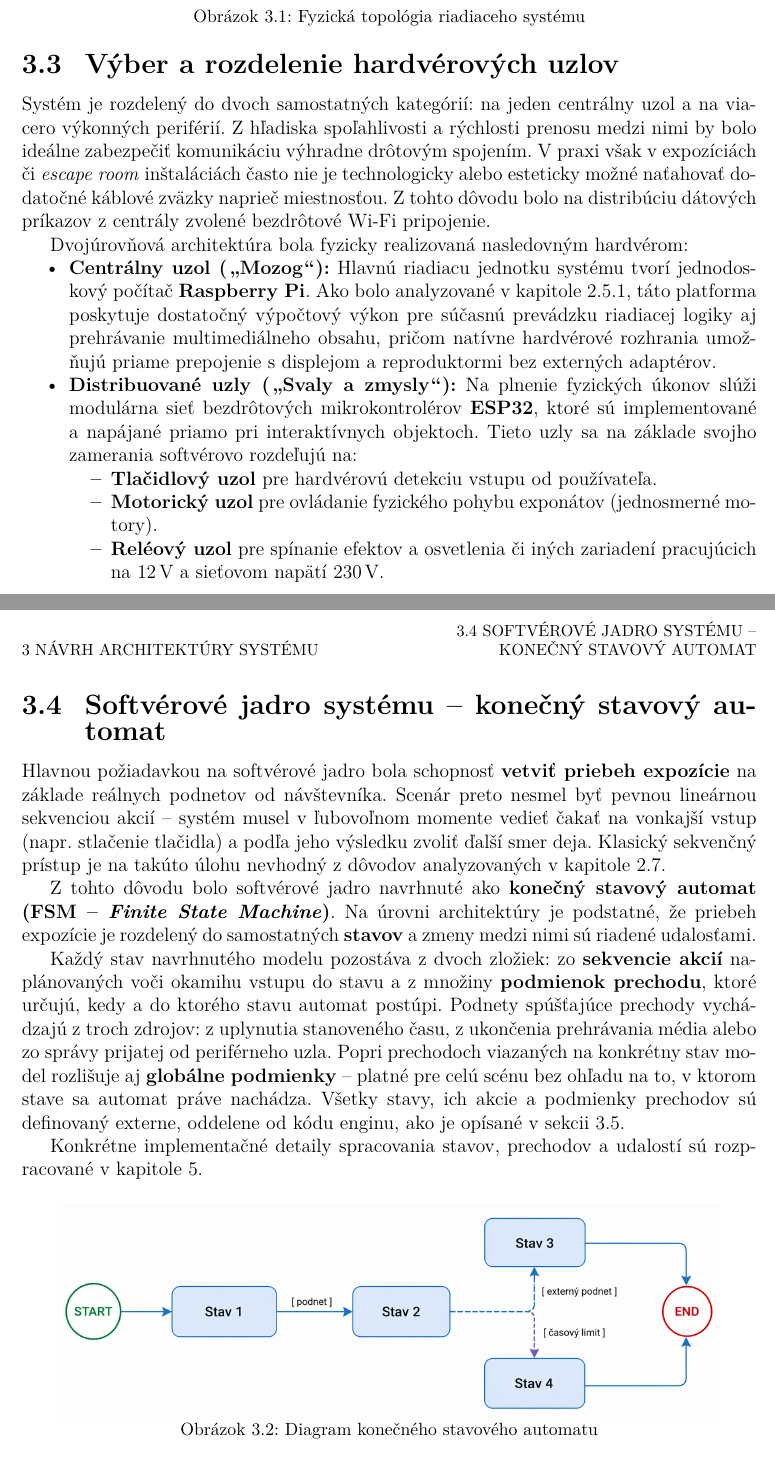
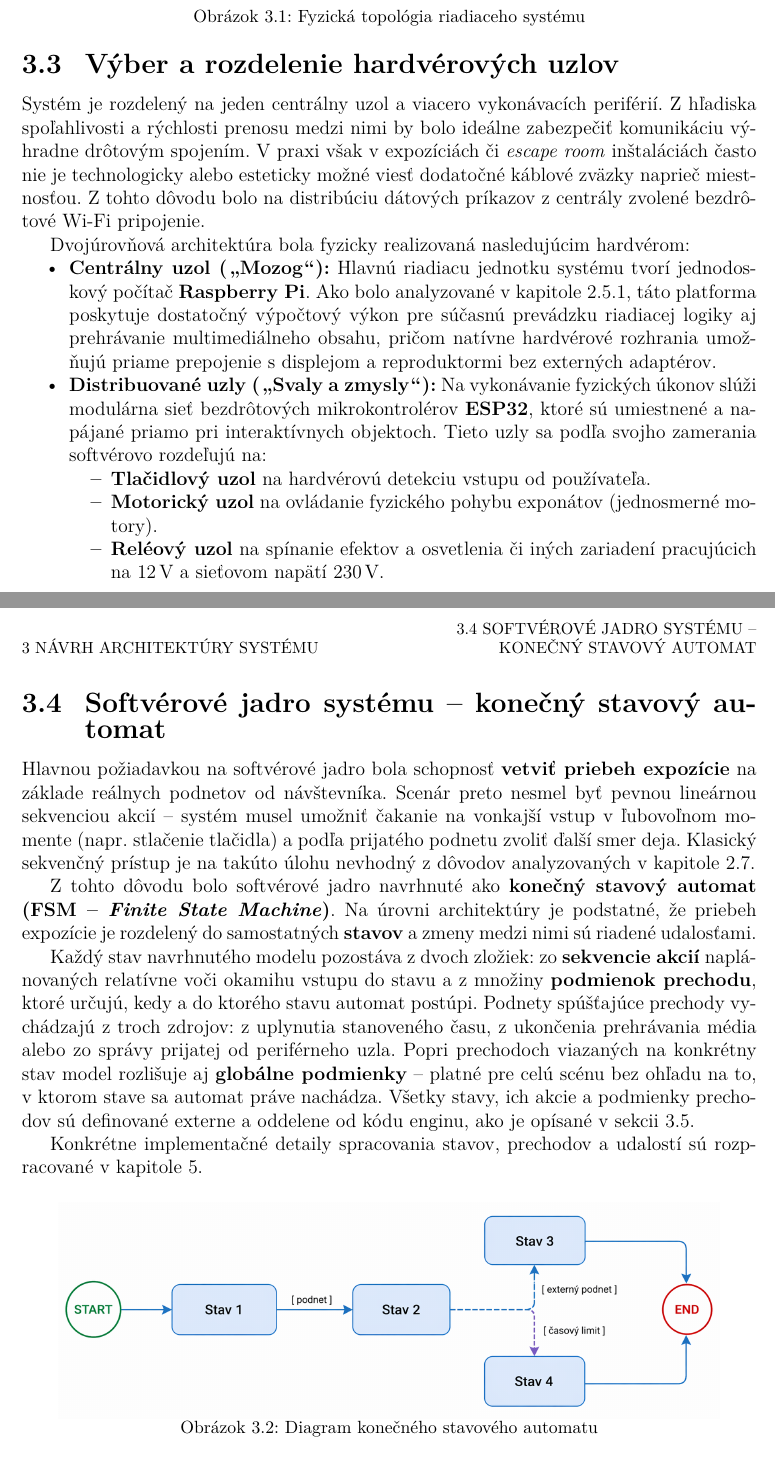
Before and after one commit to Wadanator/BakalarkaText, a LaTeX thesis (diplomka.tex, which reads chapters/Architektura.tex): two parts of pages 19 and 20 of 54, joined at a grey line, cut so that both start at the same text. Compiled offline with pdfLaTeX.

Commit message:
Arch gramatika

```diff
--- a/chapters/Architektura.tex
+++ b/chapters/Architektura.tex
@@ -76,15 +77,15 @@ len cez centrálny uzol.
 \section{Výber a~rozdelenie hardvérových uzlov}
 \label{HardverovaTopoligia}
 
-Systém je rozdelený do dvoch samostatných kategórií: na jeden centrálny uzol
-a~na viacero výkonných periférií. Z~hľadiska spoľahlivosti a~rýchlosti prenosu
+Systém je rozdelený na jeden centrálny uzol
+a~viacero vykonávacích periférií. Z~hľadiska spoľahlivosti a~rýchlosti prenosu
 medzi nimi by bolo ideálne zabezpečiť komunikáciu výhradne drôtovým
 spojením. V~praxi však v~expozíciách či \textit{escape room} inštaláciách
-často nie je technologicky alebo esteticky možné naťahovať dodatočné káblové
+často nie je technologicky alebo esteticky možné viesť dodatočné káblové
 zväzky naprieč miestnosťou. Z~tohto dôvodu bolo na distribúciu dátových
 príkazov z~centrály zvolené bezdrôtové Wi-Fi pripojenie.
 
-Dvojúrovňová architektúra bola fyzicky realizovaná nasledovným hardvérom:
+Dvojúrovňová architektúra bola fyzicky realizovaná nasledujúcim hardvérom:
 \begin{itemize}
     \item \textbf{Centrálny uzol (\uv{Mozog}):} Hlavnú riadiacu jednotku
         systému tvorí jednodoskový počítač \textbf{Raspberry Pi}. Ako bolo
@@ -93,17 +94,17 @@ Dvojúrovňová architektúra bola fyzicky realizovaná nasledovným hardvérom:
         aj prehrávanie multimediálneho obsahu, pričom natívne hardvérové
         rozhrania umožňujú priame prepojenie s~displejom a~reproduktormi
         bez externých adaptérov.
-    \item \textbf{Distribuované uzly (\uv{Svaly a~zmysly}):} Na plnenie
+    \item \textbf{Distribuované uzly (\uv{Svaly a~zmysly}):} Na vykonávanie
         fyzických úkonov slúži modulárna sieť bezdrôtových mikrokontrolérov
-        \textbf{ESP32}, ktoré sú implementované a~napájané priamo pri
-        interaktívnych objektoch. Tieto uzly sa na základe svojho zamerania
+        \textbf{ESP32}, ktoré sú umiestnené a~napájané priamo pri
+        interaktívnych objektoch. Tieto uzly sa podľa svojho zamerania
         softvérovo rozdeľujú na:
         \begin{itemize}
-            \item \textbf{Tlačidlový uzol} pre hardvérovú detekciu vstupu
+            \item \textbf{Tlačidlový uzol} na hardvérovú detekciu vstupu
                 od používateľa.
-            \item \textbf{Motorický uzol} pre ovládanie fyzického pohybu
+            \item \textbf{Motorický uzol} na ovládanie fyzického pohybu
                 exponátov (jednosmerné motory).
-            \item \textbf{Reléový uzol} pre spínanie efektov a osvetlenia
+            \item \textbf{Reléový uzol} na spínanie efektov a~osvetlenia
                 či~iných zariadení pracujúcich na 12\,V a~sieťovom napätí
                 230\,V.
         \end{itemize}
@@ -116,9 +117,9 @@ Dvojúrovňová architektúra bola fyzicky realizovaná nasledovným hardvérom:
 Hlavnou požiadavkou na softvérové jadro bola schopnosť
 \textbf{vetviť priebeh expozície} na základe reálnych
 podnetov od návštevníka. Scenár preto nesmel byť pevnou
-lineárnou sekvenciou akcií -- systém musel v~ľubovoľnom
-momente vedieť čakať na vonkajší vstup (napr. stlačenie
-tlačidla) a~podľa jeho výsledku zvoliť ďalší smer deja.
+lineárnou sekvenciou akcií -- systém musel umožniť čakanie
+na vonkajší vstup v~ľubovoľnom momente (napr. stlačenie
+tlačidla) a~podľa prijatého podnetu zvoliť ďalší smer deja.
 Klasický sekvenčný prístup je na takúto úlohu nevhodný
 z~dôvodov analyzovaných v~kapitole~\ref{riadiaca-logika}.
 
@@ -129,7 +130,7 @@ rozdelený do samostatných \textbf{stavov} a~zmeny medzi nimi
 sú riadené udalosťami.
 
 Každý stav navrhnutého modelu pozostáva z~dvoch
-zložiek: zo \textbf{sekvencie akcií} naplánovaných voči okamihu
+zložiek: zo \textbf{sekvencie akcií} naplánovaných relatívne voči okamihu
 vstupu do stavu a~z~množiny \textbf{podmienok prechodu}, ktoré
 určujú, kedy a~do ktorého stavu automat postúpi. Podnety
 spúšťajúce prechody vychádzajú z~troch zdrojov: z~uplynutia
@@ -138,7 +139,8 @@ zo~správy prijatej od periférneho uzla. Popri prechodoch
 viazaných na konkrétny stav model rozlišuje aj
 \textbf{globálne podmienky} -- platné pre celú scénu bez
 ohľadu na to, v~ktorom stave sa automat práve nachádza.
-Všetky stavy, ich akcie a podmienky prechodov sú definovaný externe, oddelene od kódu enginu,
+Všetky stavy, ich akcie a~podmienky prechodov sú definované externe
+a~oddelene od kódu enginu,
 ako je opísané v~sekcii~\ref{KomunikacnaVrstva}.
 
 Konkrétne implementačné detaily spracovania stavov,
@@ -177,5 +179,4 @@ Navrhnutý model siete implementuje niekoľko kľúčových komunikačných šta
         pozná aktuálny stav siete. Súčasne je nastavená správa
         \textit{Last Will and Testament} (LWT), ktorú broker automaticky
         zverejní v~prípade neočakávaného výpadku spojenia.
-    \item \textbf{Konfigurácia scény ako externý JSON súbor}
-        (viď kapitola~\ref{datove-formaty})\textbf{:} Celá logika
+    \item \textbf{Konfigurácia scény ako externý súbor JSON}
```
Also changed, not shown: chapters/Architektura.tex (40 more changed lines), 2 other files.
